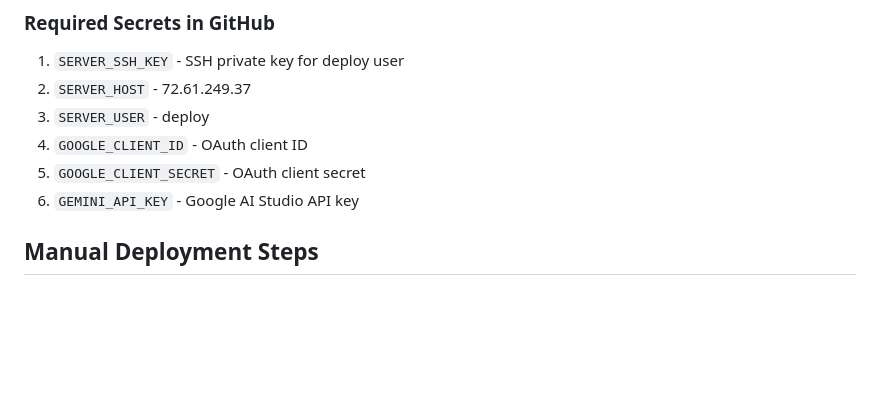
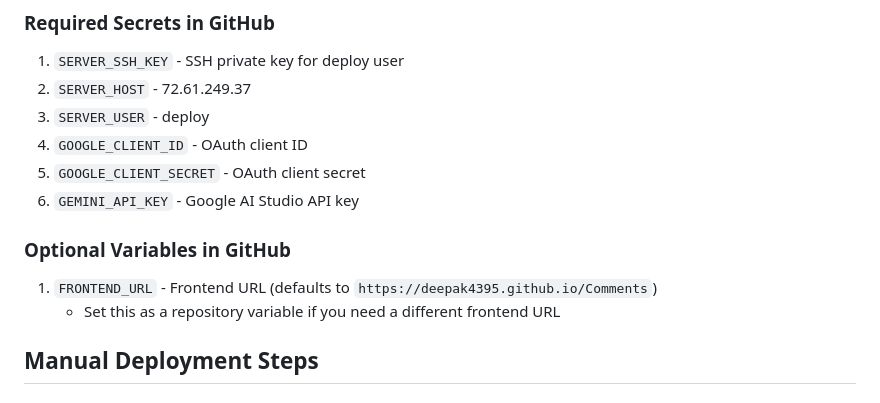
Before and after one commit to deepak4395/Comments, a Markdown page: DEPLOYMENT.md, the part around the change. Rendered like a GitHub page; blank space fills up the shorter version.

```diff
--- a/DEPLOYMENT.md
+++ b/DEPLOYMENT.md
@@ -21,6 +21,10 @@ This guide walks through the complete deployment process for the Comments & Feed
 4. `GOOGLE_CLIENT_ID` - OAuth client ID
 5. `GOOGLE_CLIENT_SECRET` - OAuth client secret
 6. `GEMINI_API_KEY` - Google AI Studio API key
+
+### Optional Variables in GitHub
+1. `FRONTEND_URL` - Frontend URL (defaults to `https://deepak4395.github.io/Comments`)
+   - Set this as a repository variable if you need a different frontend URL
 
 ## Manual Deployment Steps
 
```
Also changed, not shown: TROUBLESHOOTING.md (added, +367 -0 lines).
